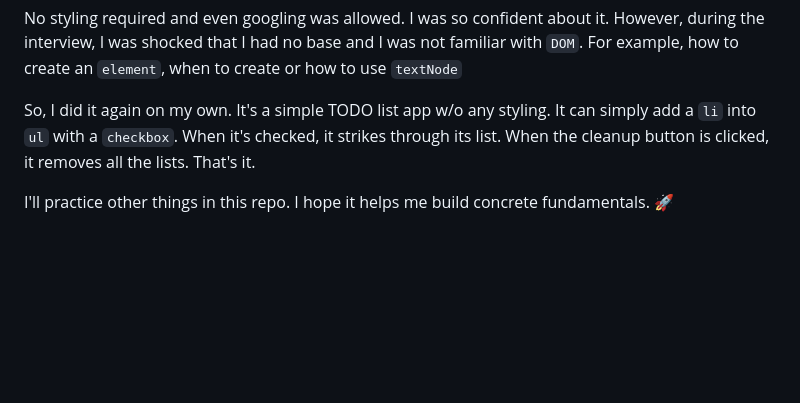
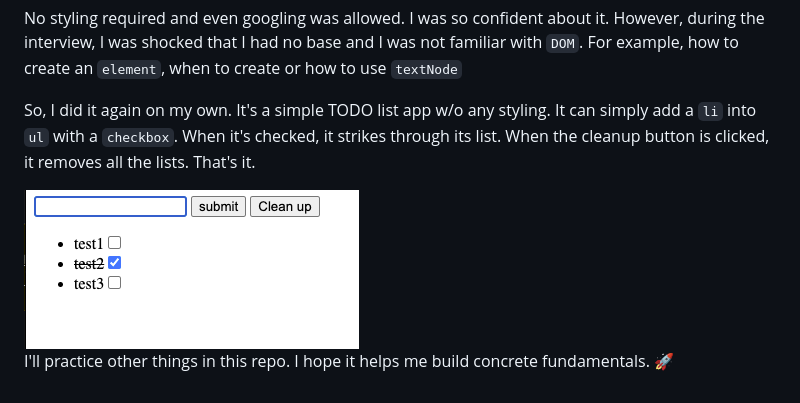
Before and after one commit to jungwonOh0920/vanillaJS, a Markdown page: todo/note.md, the part around the change. Drawn GitHub-style; pictures changed too: todo/todo.png (added); blank space fills up the shorter version.

Commit message:
added an todo image on note.md

```diff
--- a/todo/note.md
+++ b/todo/note.md
@@ -7,4 +7,6 @@ No styling required and even googling was allowed. I was so confident about it.
 
 So, I did it again on my own. It's a simple TODO list app w/o any styling. It can simply add a `li` into `ul` with a `checkbox`. When it's checked, it strikes through its list. When the cleanup button is clicked, it removes all the lists. That's it.
 
+<img src='./todo.png' />
+
 I'll practice other things in this repo. I hope it helps me build concrete fundamentals. 🚀
```
